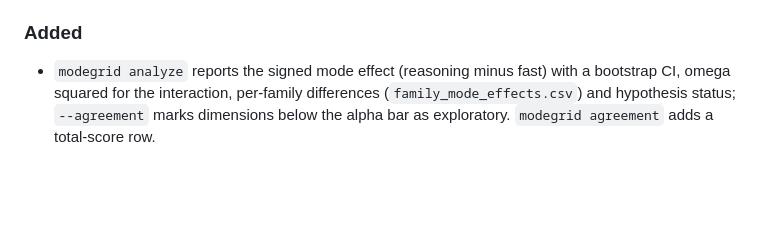
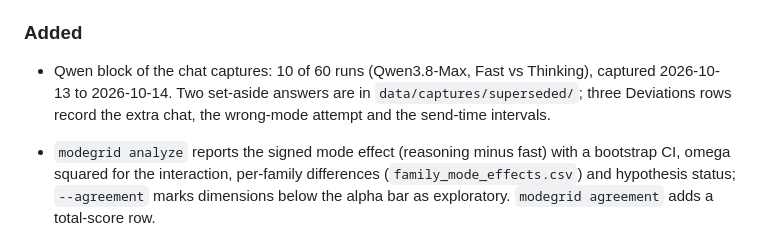
Before and after one commit to roshanaryal1/reasoning-mode-grid, a Markdown page: CHANGELOG.md, the part around the change. Rendered like a GitHub page; blank space fills up the shorter version.

Commit message:
docs(changelog): note the Qwen capture block

```diff
--- a/CHANGELOG.md
+++ b/CHANGELOG.md
@@ -63,6 +63,9 @@ Format: [Keep a Changelog](https://keepachangelog.com/en/1.1.0/). Versions follo
 
 ### Added
 
+- Qwen block of the chat captures: 10 of 60 runs (Qwen3.8-Max, Fast vs Thinking), captured
+  2026-10-13 to 2026-10-14. Two set-aside answers are in `data/captures/superseded/`; three
+  Deviations rows record the extra chat, the wrong-mode attempt and the send-time intervals.
 - `modegrid analyze` reports the signed mode effect (reasoning minus fast) with a bootstrap
   CI, omega squared for the interaction, per-family differences
   (`family_mode_effects.csv`) and hypothesis status; `--agreement` marks dimensions below
```
